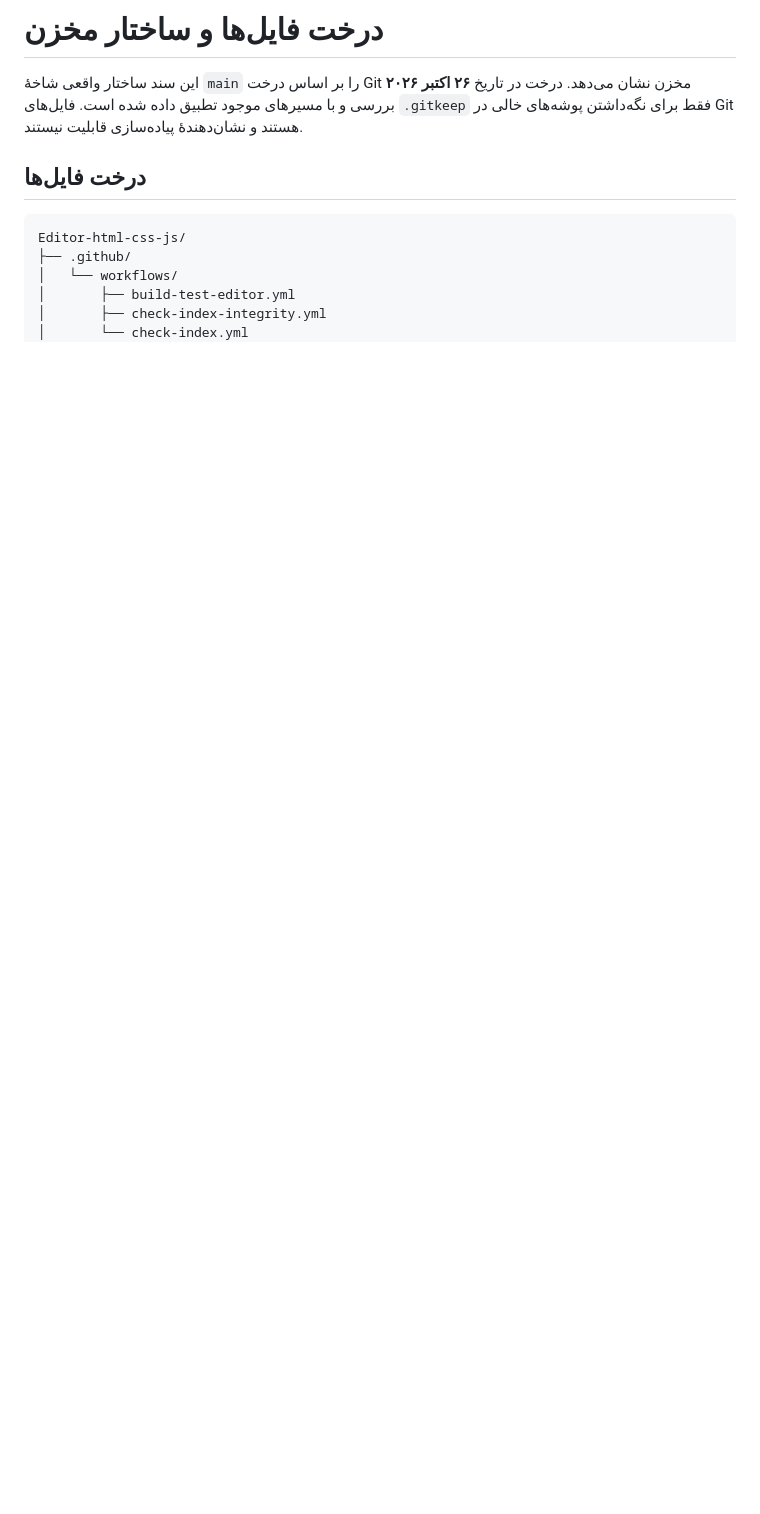
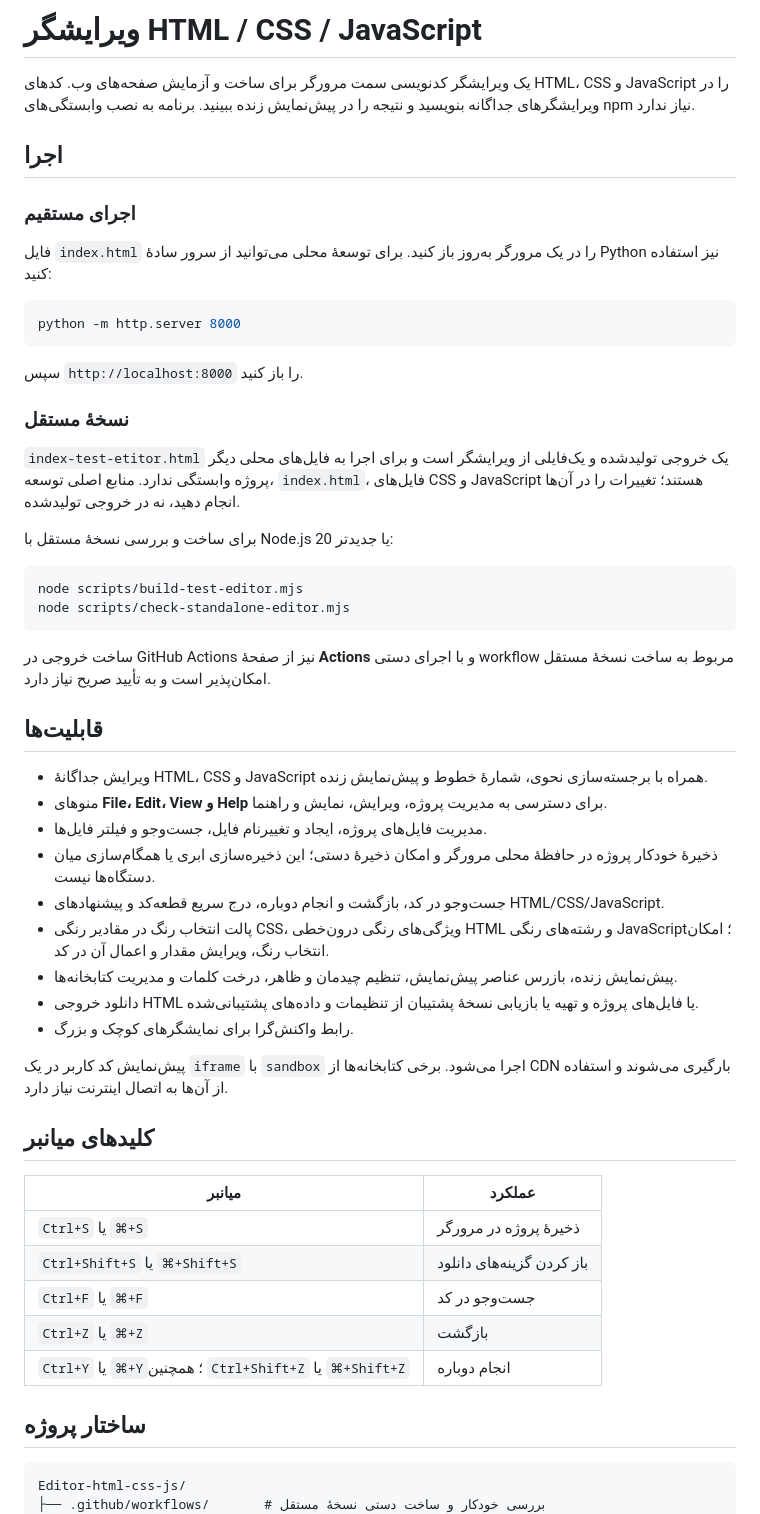
Before and after one commit to alfamaniya/Editor-html-css-js, a Markdown page: README.md, the part around one of its changes. GitHub-like rendering; blank space fills up the shorter version.

````diff
--- a/README.md
+++ b/README.md
@@ -1,14 +1,59 @@
-# درخت فایل‌ها و ساختار مخزن
+# ویرایشگر HTML / CSS / JavaScript
 
-این سند ساختار واقعی شاخهٔ `main` را بر اساس درخت Git مخزن نشان می‌دهد. درخت در تاریخ **۲۶ اکتبر ۲۰۲۶** بررسی و با مسیرهای موجود تطبیق داده شده است. فایل‌های `.gitkeep` فقط برای نگه‌داشتن پوشه‌های خالی در Git هستند و نشان‌دهندهٔ پیاده‌سازی قابلیت نیستند.
+یک ویرایشگر کدنویسی سمت مرورگر برای ساخت و آزمایش صفحه‌های وب. کدهای HTML، CSS و JavaScript را در ویرایشگرهای جداگانه بنویسید و نتیجه را در پیش‌نمایش زنده ببینید. برنامه به نصب وابستگی‌های npm نیاز ندارد.
 
-## درخت فایل‌ها
+## اجرا
+
+### اجرای مستقیم
+
+فایل `index.html` را در یک مرورگر به‌روز باز کنید. برای توسعهٔ محلی می‌توانید از سرور سادهٔ Python نیز استفاده کنید:
+
+```powershell
+python -m http.server 8000
+```
+
+سپس `http://localhost:8000` را باز کنید.
+
+### نسخهٔ مستقل
+
+`index-test-etitor.html` یک خروجی تولیدشده و یک‌فایلی از ویرایشگر است و برای اجرا به فایل‌های محلی دیگر پروژه وابستگی ندارد. منابع اصلی توسعه، `index.html`، فایل‌های CSS و JavaScript هستند؛ تغییرات را در آن‌ها انجام دهید، نه در خروجی تولیدشده.
+
+برای ساخت و بررسی نسخهٔ مستقل با Node.js 20 یا جدیدتر:
+
+```powershell
+node scripts/build-test-editor.mjs
+node scripts/check-standalone-editor.mjs
+```
+
+ساخت خروجی در GitHub Actions نیز از صفحهٔ **Actions** و با اجرای دستی workflow مربوط به ساخت نسخهٔ مستقل امکان‌پذیر است و به تأیید صریح نیاز دارد.
+
+## قابلیت‌ها
+
+- ویرایش جداگانهٔ HTML، CSS و JavaScript همراه با برجسته‌سازی نحوی، شمارهٔ خطوط و پیش‌نمایش زنده.
+- منوهای **File، Edit، View و Help** برای دسترسی به مدیریت پروژه، ویرایش، نمایش و راهنما.
+- مدیریت فایل‌های پروژه، ایجاد و تغییرنام فایل، جست‌وجو و فیلتر فایل‌ها.
+- ذخیرهٔ خودکار پروژه در حافظهٔ محلی مرورگر و امکان ذخیرهٔ دستی؛ این ذخیره‌سازی ابری یا همگام‌سازی میان دستگاه‌ها نیست.
+- جست‌وجو در کد، بازگشت و انجام دوباره، درج سریع قطعه‌کد و پیشنهادهای HTML/CSS/JavaScript.
+- پالت انتخاب رنگ در مقادیر رنگی CSS، ویژگی‌های رنگی درون‌خطی HTML و رشته‌های رنگی JavaScript؛ امکان انتخاب رنگ، ویرایش مقدار و اعمال آن در کد.
+- پیش‌نمایش زنده، بازرس عناصر پیش‌نمایش، تنظیم چیدمان و ظاهر، درخت کلمات و مدیریت کتابخانه‌ها.
+- دانلود خروجی HTML یا فایل‌های پروژه و تهیه یا بازیابی نسخهٔ پشتیبان از تنظیمات و داده‌های پشتیبانی‌شده.
+- رابط واکنش‌گرا برای نمایشگرهای کوچک و بزرگ.
+
+پیش‌نمایش کد کاربر در یک `iframe` با `sandbox` اجرا می‌شود. برخی کتابخانه‌ها از CDN بارگیری می‌شوند و استفاده از آن‌ها به اتصال اینترنت نیاز دارد.
+
+## کلیدهای میانبر
+
+| میانبر | عملکرد |
+|---|---|
+| `Ctrl+S` یا `⌘+S` | ذخیرهٔ پروژه در مرورگر |
+| `Ctrl+Shift+S` یا `⌘+Shift+S` | باز کردن گزینه‌های دانلود |
+| `Ctrl+F` یا `⌘+F` | جست‌وجو در کد |
+| `Ctrl+Z` یا `⌘+Z` | بازگشت |
+| `Ctrl+Y` یا `⌘+Y`؛ همچنین `Ctrl+Shift+Z` یا `⌘+Shift+Z` | انجام دوباره |
+
+## ساختار پروژه
 
 ```text
 Editor-html-css-js/
-├── .github/
-│   └── workflows/
-│       ├── build-test-editor.yml
-│       ├── check-index-integrity.yml
-│       └── check-index.yml
+├── .github/workflows/       # بررسی خودکار و ساخت دستی نسخهٔ مستقل
 ├── docs/
````
Also changed, not shown: other parts of README.md (+36 -123 lines).
